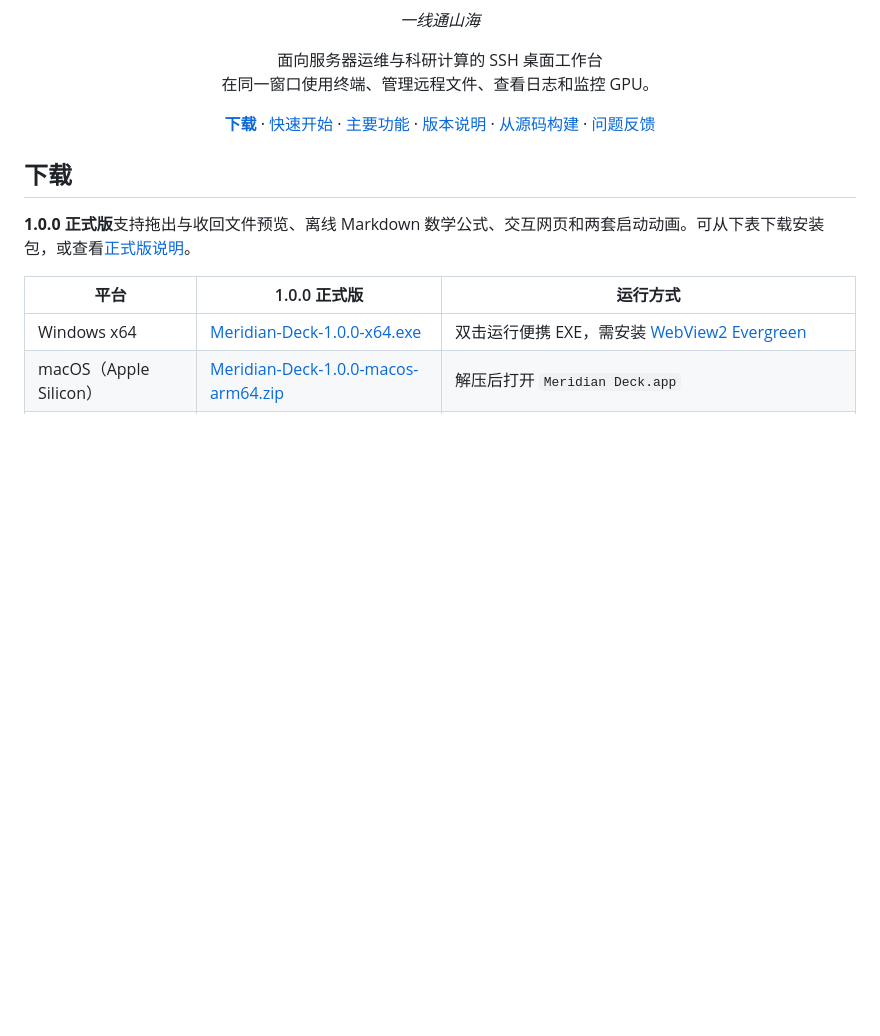
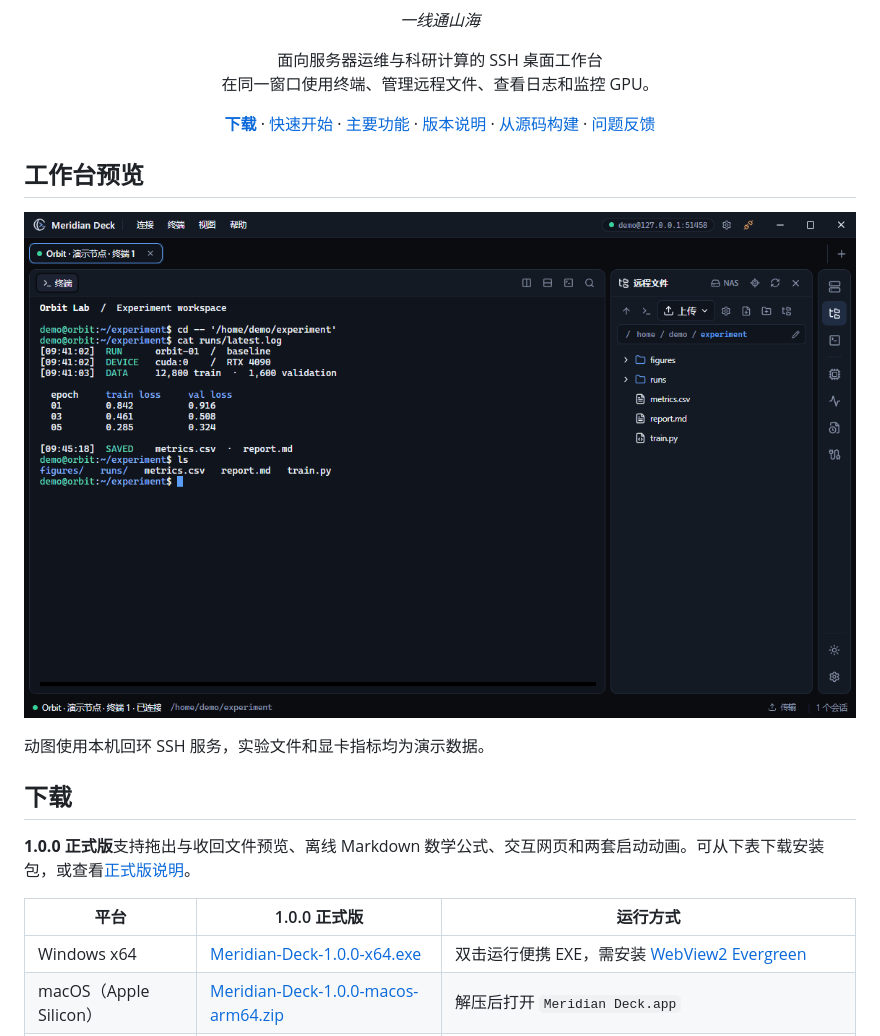
Before and after one commit to LisonZhang0623/Meridian-Deck-Official, a Markdown page: README.md, the part around the change. Drawn GitHub-style; pictures changed too: assets/meridian-deck-preview.gif (added); blank space fills up the shorter version.

Commit message:
docs: show the v1.0.0 workbench in action

```diff
--- a/README.md
+++ b/README.md
@@ -23,6 +23,12 @@
   <a href="#本地开发">从源码构建</a> ·
   <a href="#文档与反馈">问题反馈</a>
 </p>
+
+## 工作台预览
+
+![子午线工作台中运行 SSH 命令、从 SFTP 文件树打开 Markdown 分栏预览，并查看 GPU 状态](assets/meridian-deck-preview.gif)
+
+动图使用本机回环 SSH 服务，实验文件和显卡指标均为演示数据。
 
 ## 下载
 
```
